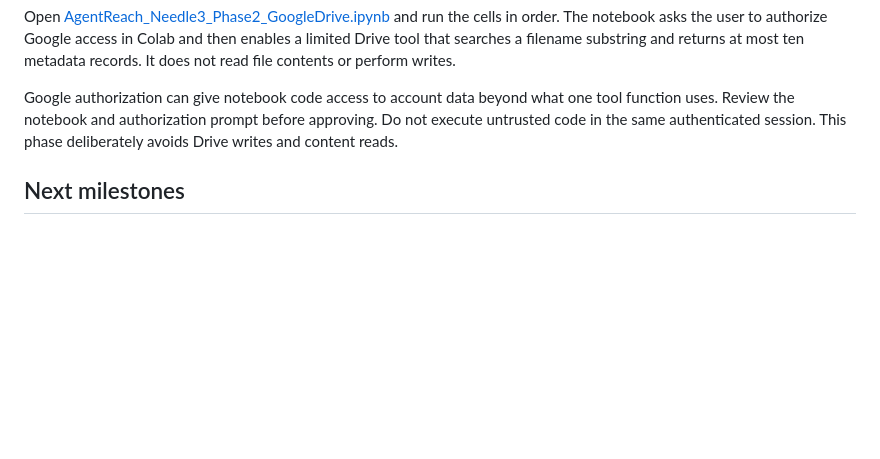
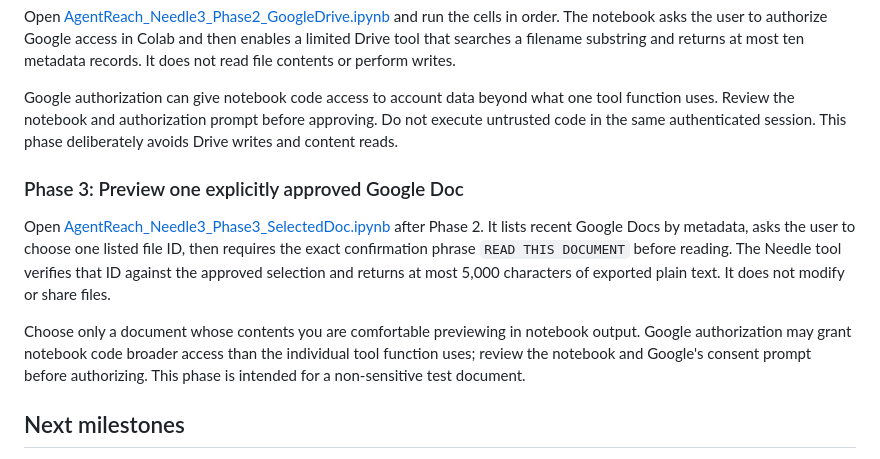
Before and after one commit to theaj-ship-it/ch-code-helper, a Markdown page: agentreach/README.md, the part around the change. Rendered like a GitHub page; blank space fills up the shorter version.

Commit message:
Document Phase 3 selected Google Doc preview workflow

```diff
--- a/agentreach/README.md
+++ b/agentreach/README.md
@@ -66,6 +66,12 @@ Open [AgentReach_Needle3_Phase2_GoogleDrive.ipynb](https://colab.research.google
 
 Google authorization can give notebook code access to account data beyond what one tool function uses. Review the notebook and authorization prompt before approving. Do not execute untrusted code in the same authenticated session. This phase deliberately avoids Drive writes and content reads.
 
+### Phase 3: Preview one explicitly approved Google Doc
+
+Open [AgentReach_Needle3_Phase3_SelectedDoc.ipynb](https://colab.research.google.com/github/theaj-ship-it/ch-code-helper/blob/feature/agentreach-needle3-prototype/agentreach/AgentReach_Needle3_Phase3_SelectedDoc.ipynb) after Phase 2. It lists recent Google Docs by metadata, asks the user to choose one listed file ID, then requires the exact confirmation phrase `READ THIS DOCUMENT` before reading. The Needle tool verifies that ID against the approved selection and returns at most 5,000 characters of exported plain text. It does not modify or share files.
+
+Choose only a document whose contents you are comfortable previewing in notebook output. Google authorization may grant notebook code broader access than the individual tool function uses; review the notebook and Google's consent prompt before authorizing. This phase is intended for a non-sensitive test document.
+
 ## Next milestones
 
 1. Run the local prototype and verify Needle 3 loads.
```
